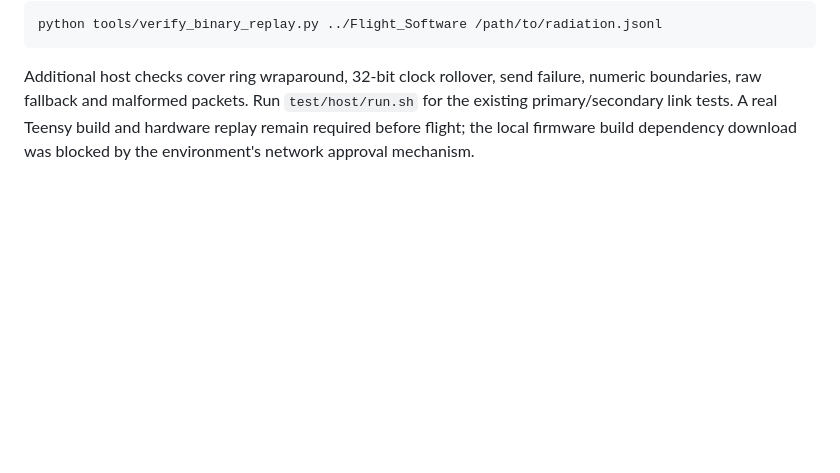
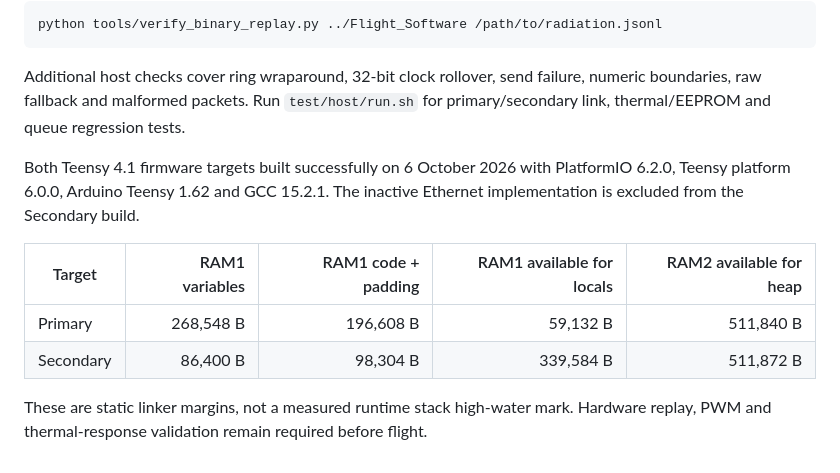
Before and after one commit to shroom-bexus/Groundstation, a Markdown page: BINARY_TELEMETRY.md, the part around the change. Rendered like a GitHub page; blank space fills up the shorter version.

Commit message:
Record successful Teensy builds and static memory margins

```diff
--- a/BINARY_TELEMETRY.md
+++ b/BINARY_TELEMETRY.md
@@ -106,6 +106,16 @@ python tools/verify_binary_replay.py ../Flight_Software /path/to/radiation.jsonl
 
 Additional host checks cover ring wraparound, 32-bit clock rollover, send failure,
 numeric boundaries, raw fallback and malformed packets. Run `test/host/run.sh`
-for the existing primary/secondary link tests. A real Teensy build and hardware
-replay remain required before flight; the local firmware build dependency download
-was blocked by the environment's network approval mechanism.
+for primary/secondary link, thermal/EEPROM and queue regression tests.
+
+Both Teensy 4.1 firmware targets built successfully on 6 October 2026 with
+PlatformIO 6.2.0, Teensy platform 6.0.0, Arduino Teensy 1.62 and GCC 15.2.1.
+The inactive Ethernet implementation is excluded from the Secondary build.
+
+| Target | RAM1 variables | RAM1 code + padding | RAM1 available for locals | RAM2 available for heap |
+| --- | ---: | ---: | ---: | ---: |
+| Primary | 268,548 B | 196,608 B | 59,132 B | 511,840 B |
+| Secondary | 86,400 B | 98,304 B | 339,584 B | 511,872 B |
+
+These are static linker margins, not a measured runtime stack high-water mark.
+Hardware replay, PWM and thermal-response validation remain required before flight.
```
